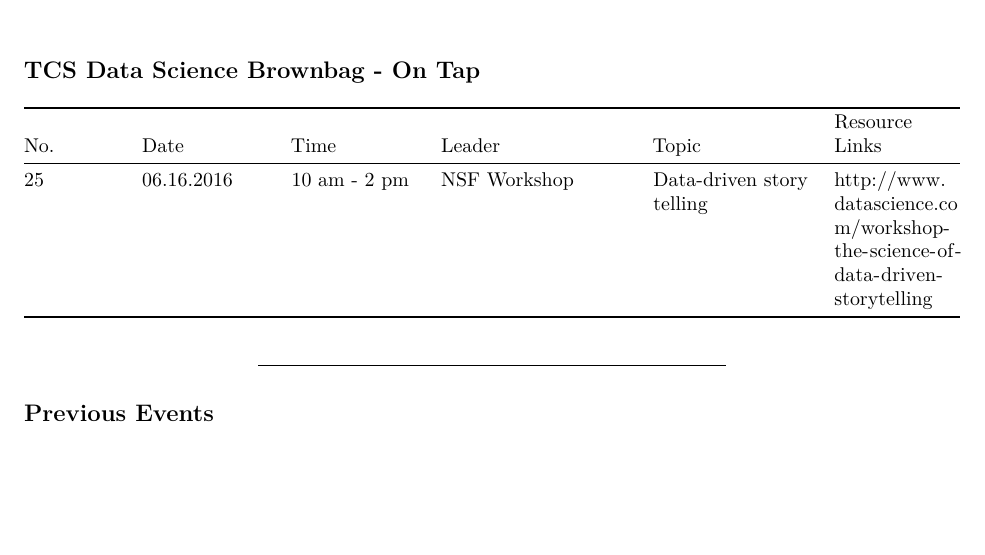
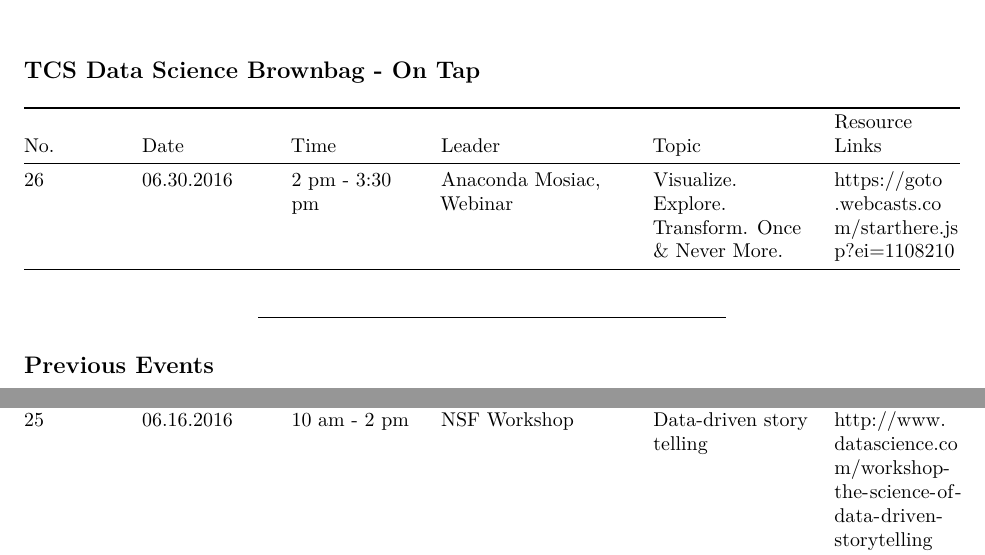
Before and after one commit to loudermilk/brownbag, an R Markdown document (schedule.Rmd): part of page 1 of 4 before the commit and two parts of pages 1 and 4 of 4 after it, the two joined at a grey line, cut so that both start at the same text, the shorter picture padded with empty space. Rendered offline with R 4.5, knitr and Pandoc, then LaTeX, with nearby package versions.

Commit message:
Update schedule.Rmd

```diff
--- a/schedule.Rmd
+++ b/schedule.Rmd
@@ -8,7 +8,7 @@ output: pdf_document
 
 No. | Date | Time | Leader | Topic | Resource Links
 --- | ---- | ---- | ------ | ----- | ----
-25 | 06.16.2016 | 10 am - 2 pm | NSF Workshop | Data-driven story telling | http://www.datascience.com/workshop-the-science-of-data-driven-storytelling
+26 | 06.30.2016 | 2 pm - 3:30 pm | Anaconda Mosiac, Webinar | Visualize. Explore. Transform. Once & Never More. | https://goto.webcasts.com/starthere.jsp?ei=1108210
 
 ----------
 
@@ -41,3 +41,4 @@ No. | Date | Time | Leader | Topic | Resource Link
 22 | 05.18.2016 | 12 pm |  O'Reilly Webinar | Bayesian Stats | Learning to love Bayesian statistics
 23 | 05.26.2016 |noon |Josh Wills |'Bridging the Gap Between Data Science and Data Engineering |https://www.youtube.com/watch?v=EtYv7zPyS2A&feature=youtu.be |
 24 | 06.07.2016 | 11 am |  DSC Webinar | Data Analysis | Top Five Technical Tricks to Try when Trapped
+25 | 06.16.2016 | 10 am - 2 pm | NSF Workshop | Data-driven story telling | http://www.datascience.com/workshop-the-science-of-data-driven-storytelling
```
